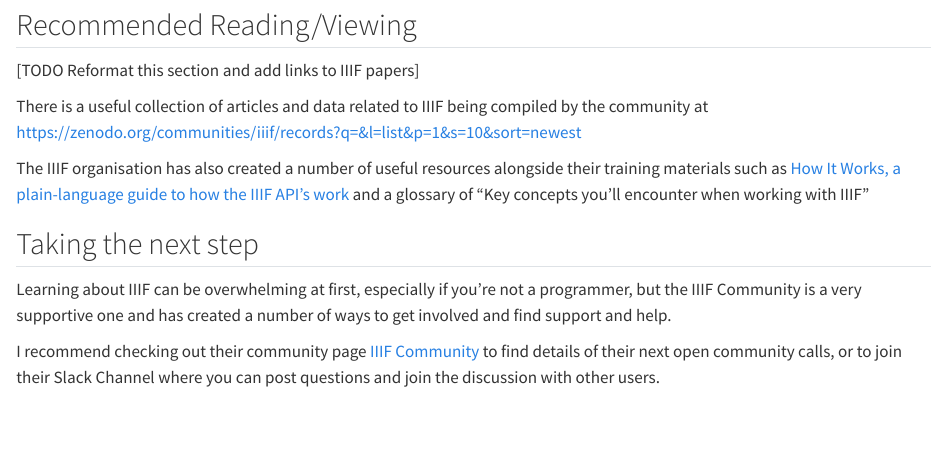
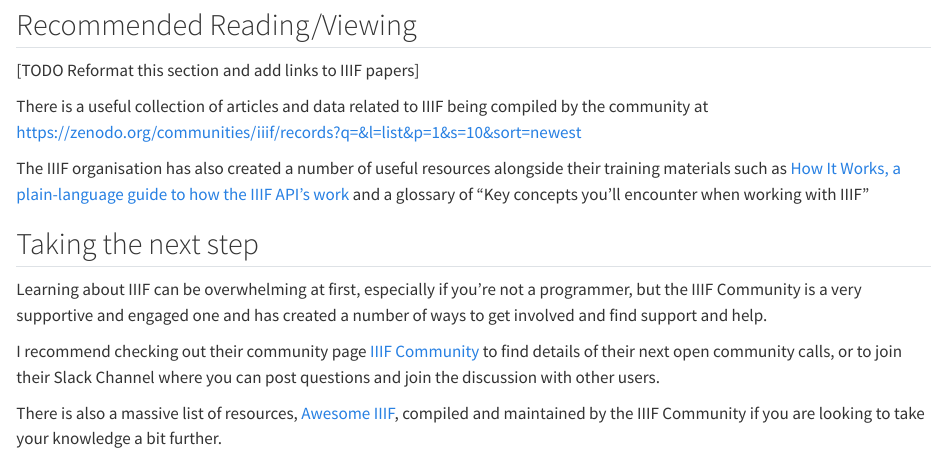
Before and after one commit to libereurope/ds-essentials, a Quarto document (book/iiif.qmd): the page in a window 1100 px wide, from 3090 px down. Rendered offline with R 4.5, knitr and Pandoc in place of Quarto, with nearby package versions.

Commit message:
Update iiif.qmd

```diff
--- a/book/iiif.qmd
+++ b/book/iiif.qmd
@@ -85,6 +85,8 @@
 The IIIF organisation has also created a number of useful resources alongside their training materials such as [How It Works, a plain-language guide to how the IIIF API’s work](https://iiif.io/get-started/how-iiif-works/) and a glossary of “Key concepts you’ll encounter when working with IIIF”
 
 ## Taking the next step
-Learning about IIIF can be overwhelming at first, especially if you’re not a programmer, but the IIIF Community is a very supportive one and has created a number of ways to get involved and find support and help.
+Learning about IIIF can be overwhelming at first, especially if you’re not a programmer, but the IIIF Community is a very supportive and engaged one and has created a number of ways to get involved and find support and help.
 
 I recommend checking out their community page [IIIF Community](https://iiif.io/community/) to find details of their next open community calls, or to join their Slack Channel where you can post questions and join the discussion with other users.
+
+There is also a massive list of resources, [Awesome IIIF](https://github.com/IIIF/awesome-iiif), compiled and maintained by the IIIF Community if you are looking to take your knowledge a bit further.
```
